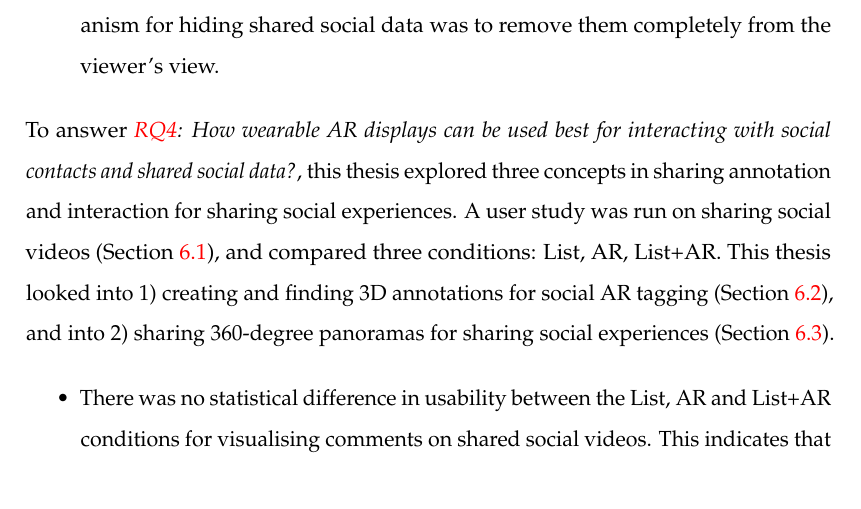
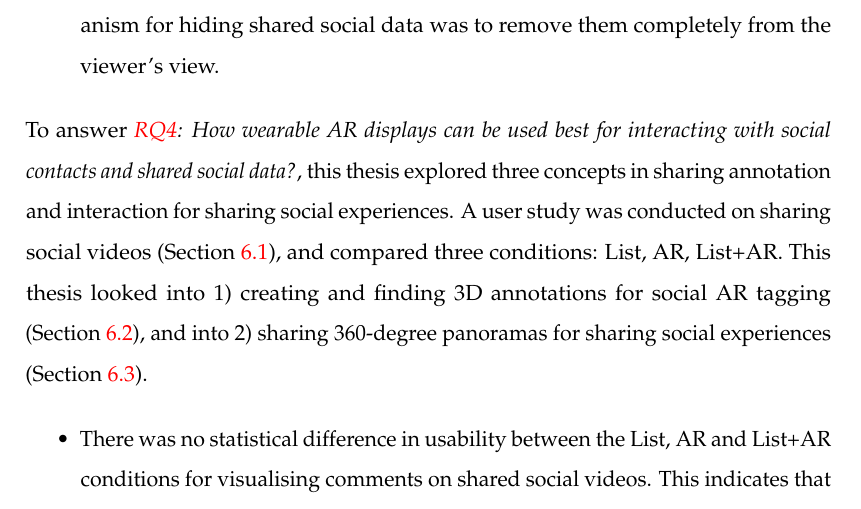
Before and after one commit to an83/Alaeddin-s-Thesis, a LaTeX thesis (main.tex, which reads Chapters/90-conclusions.tex): part of page 133 of 135, cut so that both start at the same text. Compiled offline with pdfLaTeX.

Commit message:
Update on Overleaf.

```diff
--- a/Chapters/90-conclusions.tex
+++ b/Chapters/90-conclusions.tex
@@ -48,7 +48,7 @@ To answer \textit{\ref{rq:data}: What is the best way to view and interact with
 
 % ---------------------------------------------------
 \noindent
-To answer \textit{\ref{rq:interaction}: How wearable AR displays can be used best for interacting with social contacts and shared social data?}, this thesis explored three concepts in sharing annotation and interaction for sharing social experiences. A user study was run on sharing social videos (Section \ref{sec:video}), and compared three conditions: List, AR, List+AR. This thesis looked into 1) creating and finding 3D annotations for social AR tagging (Section \ref{sec:3D}), and into 2) sharing 360-degree panoramas for sharing social experiences (Section \ref{sec:pano}).
+To answer \textit{\ref{rq:interaction}: How wearable AR displays can be used best for interacting with social contacts and shared social data?}, this thesis explored three concepts in sharing annotation and interaction for sharing social experiences. A user study was conducted on sharing social videos (Section \ref{sec:video}), and compared three conditions: List, AR, List+AR. This thesis looked into 1) creating and finding 3D annotations for social AR tagging (Section \ref{sec:3D}), and into 2) sharing 360-degree panoramas for sharing social experiences (Section \ref{sec:pano}).
 
 \begin{itemize}
     \item{There was no statistical difference in usability between the List, AR and List+AR conditions for visualising comments on shared social videos. This indicates that all three conditions showed equally good usability for the user.}
```
